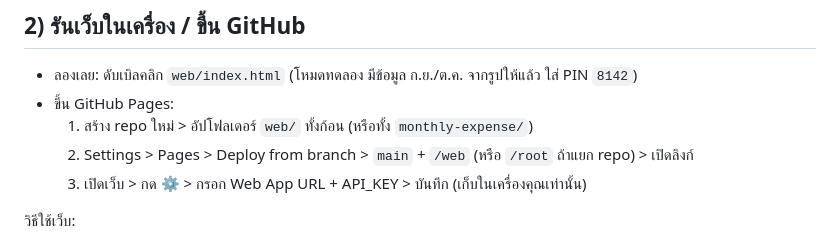
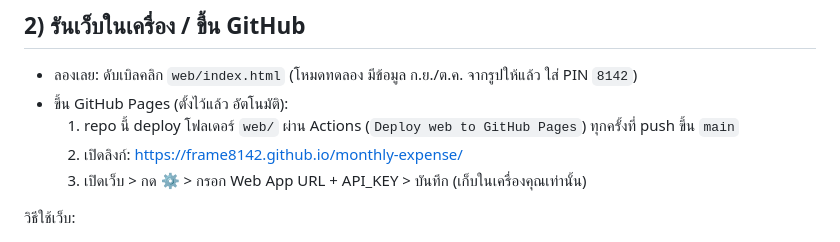
Before and after one commit to Frame8142/monthly-expense, a Markdown page: README.md, the part around the change. Drawn GitHub-style.

Commit message:
Update README: Pages auto-deploy via Actions

```diff
--- a/README.md
+++ b/README.md
@@ -23,9 +23,9 @@ monthly-expense/
 
 ## 2) รันเว็บในเครื่อง / ขึ้น GitHub
 - ลองเลย: ดับเบิลคลิก `web/index.html` (โหมดทดลอง มีข้อมูล ก.ย./ต.ค. จากรูปให้แล้ว ใส่ PIN `8142`)
-- ขึ้น GitHub Pages:
-  1. สร้าง repo ใหม่ > อัปโฟลเดอร์ `web/` ทั้งก้อน (หรือทั้ง `monthly-expense/`)
-  2. Settings > Pages > Deploy from branch > `main` + `/web` (หรือ `/root` ถ้าแยก repo) > เปิดลิงก์
+- ขึ้น GitHub Pages (ตั้งไว้แล้ว อัตโนมัติ):
+  1. repo นี้ deploy โฟลเดอร์ `web/` ผ่าน Actions (`Deploy web to GitHub Pages`) ทุกครั้งที่ push ขึ้น `main`
+  2. เปิดลิงก์: https://frame8142.github.io/monthly-expense/
   3. เปิดเว็บ > กด ⚙️ > กรอก Web App URL + API_KEY > บันทึก (เก็บในเครื่องคุณเท่านั้น)
 
 วิธีใช้เว็บ:
```
